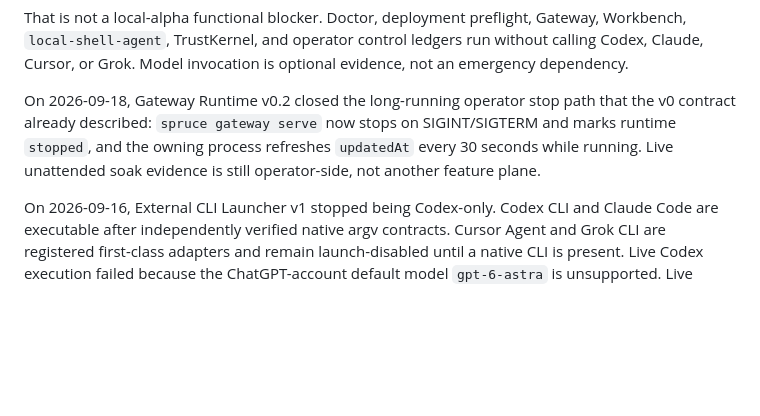
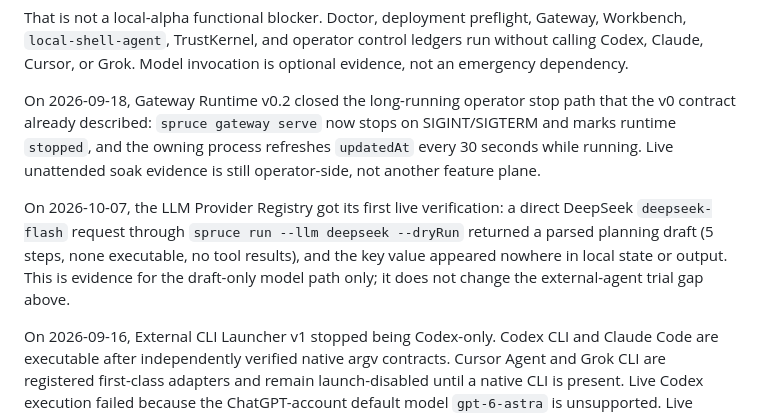
Before and after one commit to zlx101/SpruceAgent, a Markdown page: docs/capability-evolution-chain.md, the part around the change. Drawn GitHub-style; blank space fills up the shorter version.

```diff
--- a/docs/capability-evolution-chain.md
+++ b/docs/capability-evolution-chain.md
@@ -131,4 +131,6 @@ That is not a local-alpha functional blocker. Doctor, deployment preflight, Gate
 
 On 2026-09-18, Gateway Runtime v0.2 closed the long-running operator stop path that the v0 contract already described: `spruce gateway serve` now stops on SIGINT/SIGTERM and marks runtime `stopped`, and the owning process refreshes `updatedAt` every 30 seconds while running. Live unattended soak evidence is still operator-side, not another feature plane.
 
+On 2026-10-07, the LLM Provider Registry got its first live verification: a direct DeepSeek `deepseek-flash` request through `spruce run --llm deepseek --dryRun` returned a parsed planning draft (5 steps, none executable, no tool results), and the key value appeared nowhere in local state or output. This is evidence for the draft-only model path only; it does not change the external-agent trial gap above.
+
 On 2026-09-16, External CLI Launcher v1 stopped being Codex-only. Codex CLI and Claude Code are executable after independently verified native argv contracts. Cursor Agent and Grok CLI are registered first-class adapters and remain launch-disabled until a native CLI is present. Live Codex execution failed because the ChatGPT-account default model `gpt-6-astra` is unsupported. Live Claude Code execution started through TrustKernel and then failed with `403 Request not allowed` / `authentication_failed`. Neither live run produced an accepted workspace effect.
```
Also changed, not shown: docs/llm-provider-registry-v0.md (+18 -2 lines).
